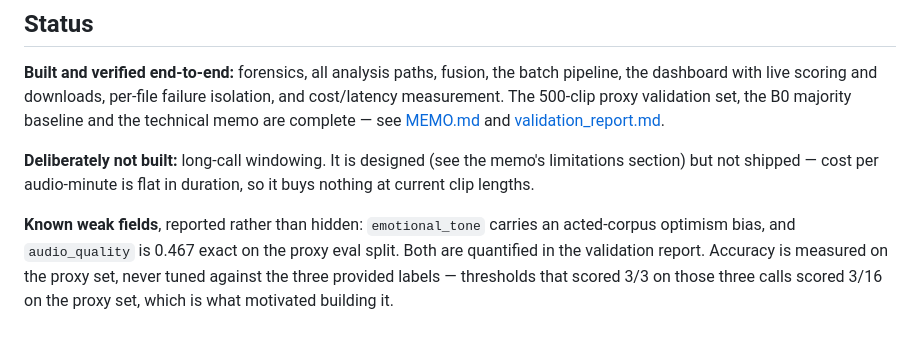
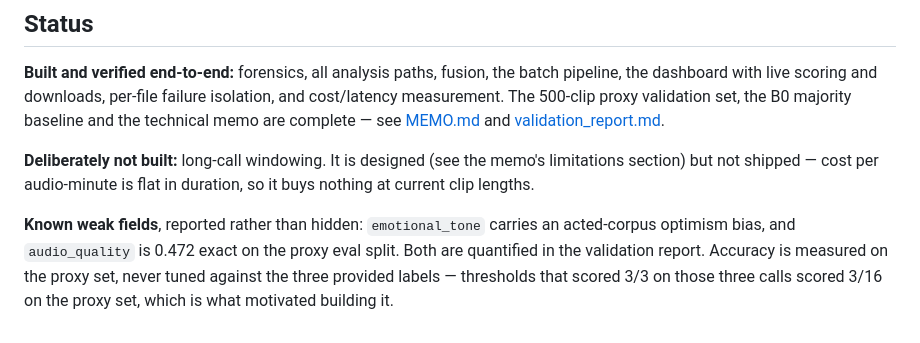
Before and after one commit to mrsingh-rishi/call-audio-signals, a Markdown page: README.md, the part around the change. Rendered like a GitHub page.

Commit message:
fix: update audio quality and background noise accuracy metrics in reports

```diff
--- a/README.md
+++ b/README.md
@@ -199,7 +199,7 @@ limitations section) but not shipped — cost per audio-minute is flat in durati
 buys nothing at current clip lengths.
 
 **Known weak fields**, reported rather than hidden: `emotional_tone` carries an
-acted-corpus optimism bias, and `audio_quality` is 0.467 exact on the proxy eval split.
+acted-corpus optimism bias, and `audio_quality` is 0.472 exact on the proxy eval split.
 Both are quantified in the validation report. Accuracy is measured on the proxy set, never
 tuned against the three provided labels — thresholds that scored 3/3 on those three calls
 scored 3/16 on the proxy set, which is what motivated building it.
```
Also changed, not shown: outputs/validation/validation_report.md (+1 -1 lines).
